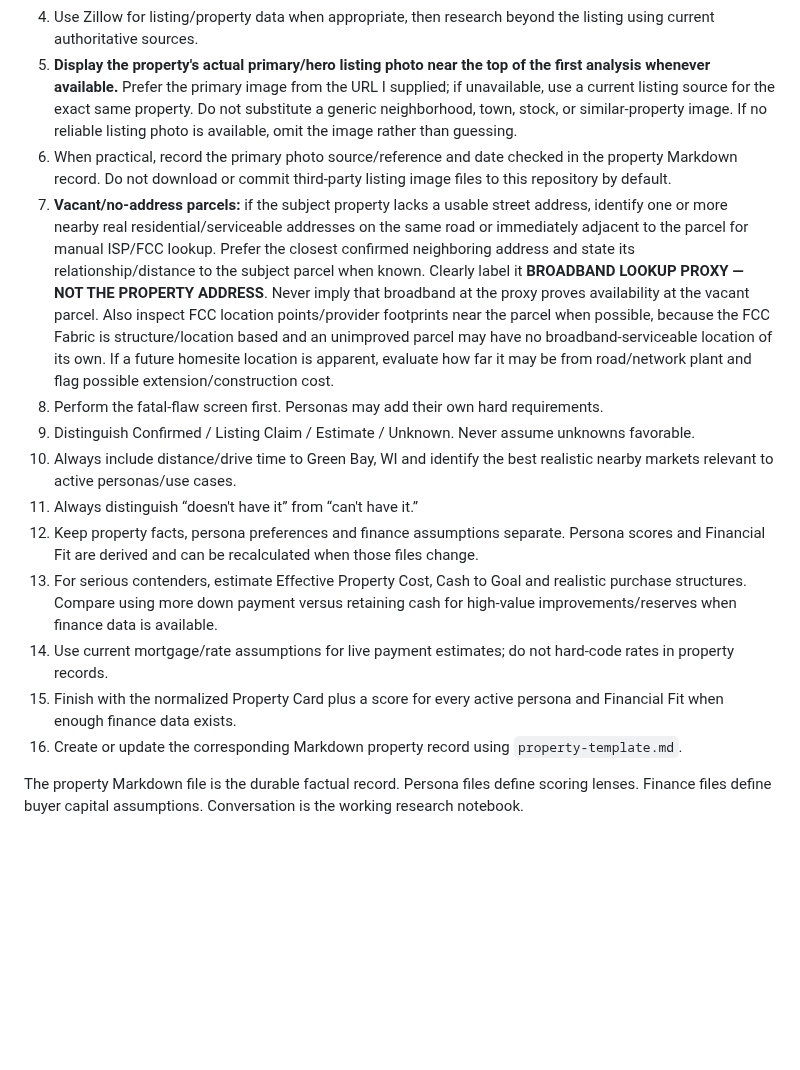
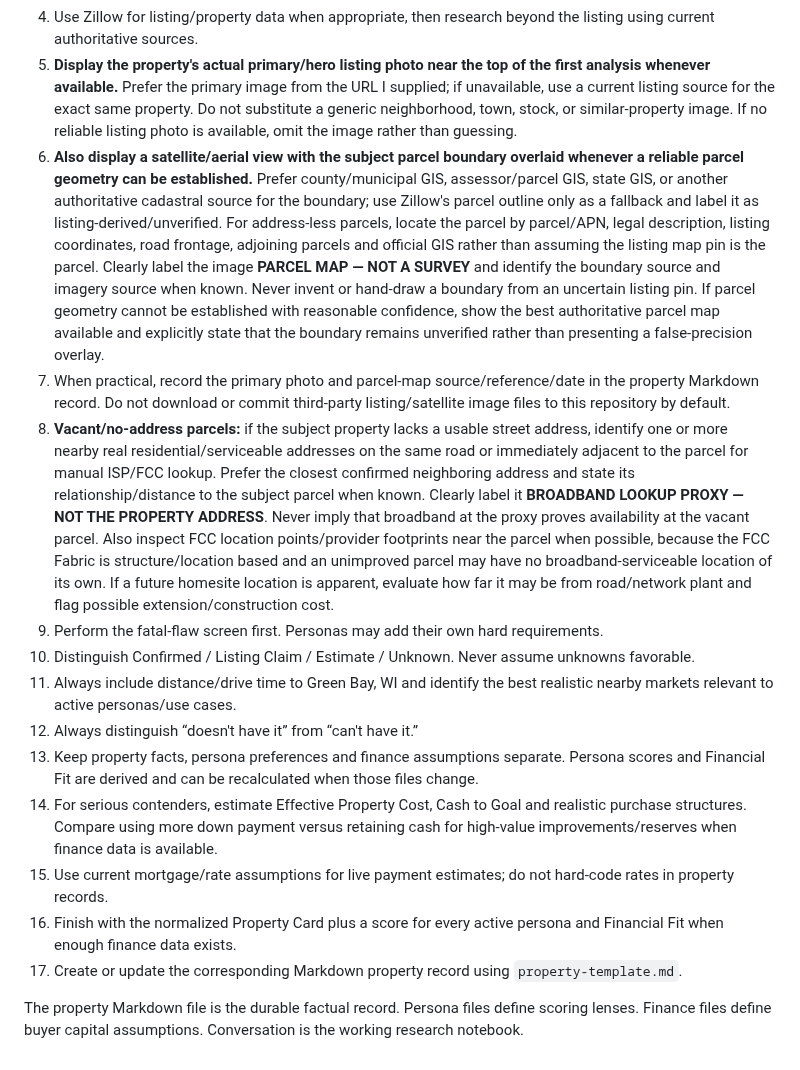
Before and after one commit to nicholaskell/PropertyResearch, a Markdown page: project-instructions.md, the part around the change. Rendered like a GitHub page; blank space fills up the shorter version.

Commit message:
Require authoritative parcel satellite map in property analysis

```diff
--- a/project-instructions.md
+++ b/project-instructions.md
@@ -9,16 +9,17 @@ When I provide a Zillow/listing URL or address:
 3. Read `finance/buyer-finance.md` and active files under `finance/scenarios/` when populated. Finance assumptions are separate from property facts and persona preferences.
 4. Use Zillow for listing/property data when appropriate, then research beyond the listing using current authoritative sources.
 5. **Display the property's actual primary/hero listing photo near the top of the first analysis whenever available.** Prefer the primary image from the URL I supplied; if unavailable, use a current listing source for the exact same property. Do not substitute a generic neighborhood, town, stock, or similar-property image. If no reliable listing photo is available, omit the image rather than guessing.
-6. When practical, record the primary photo source/reference and date checked in the property Markdown record. Do not download or commit third-party listing image files to this repository by default.
-7. **Vacant/no-address parcels:** if the subject property lacks a usable street address, identify one or more nearby real residential/serviceable addresses on the same road or immediately adjacent to the parcel for manual ISP/FCC lookup. Prefer the closest confirmed neighboring address and state its relationship/distance to the subject parcel when known. Clearly label it **BROADBAND LOOKUP PROXY — NOT THE PROPERTY ADDRESS**. Never imply that broadband at the proxy proves availability at the vacant parcel. Also inspect FCC location points/provider footprints near the parcel when possible, because the FCC Fabric is structure/location based and an unimproved parcel may have no broadband-serviceable location of its own. If a future homesite location is apparent, evaluate how far it may be from road/network plant and flag possible extension/construction cost.
-8. Perform the fatal-flaw screen first. Personas may add their own hard requirements.
-9. Distinguish Confirmed / Listing Claim / Estimate / Unknown. Never assume unknowns favorable.
-10. Always include distance/drive time to Green Bay, WI and identify the best realistic nearby markets relevant to active personas/use cases.
-11. Always distinguish “doesn't have it” from “can't have it.”
-12. Keep property facts, persona preferences and finance assumptions separate. Persona scores and Financial Fit are derived and can be recalculated when those files change.
-13. For serious contenders, estimate Effective Property Cost, Cash to Goal and realistic purchase structures. Compare using more down payment versus retaining cash for high-value improvements/reserves when finance data is available.
-14. Use current mortgage/rate assumptions for live payment estimates; do not hard-code rates in property records.
-15. Finish with the normalized Property Card plus a score for every active persona and Financial Fit when enough finance data exists.
-16. Create or update the corresponding Markdown property record using `property-template.md`.
+6. **Also display a satellite/aerial view with the subject parcel boundary overlaid whenever a reliable parcel geometry can be established.** Prefer county/municipal GIS, assessor/parcel GIS, state GIS, or another authoritative cadastral source for the boundary; use Zillow's parcel outline only as a fallback and label it as listing-derived/unverified. For address-less parcels, locate the parcel by parcel/APN, legal description, listing coordinates, road frontage, adjoining parcels and official GIS rather than assuming the listing map pin is the parcel. Clearly label the image **PARCEL MAP — NOT A SURVEY** and identify the boundary source and imagery source when known. Never invent or hand-draw a boundary from an uncertain listing pin. If parcel geometry cannot be established with reasonable confidence, show the best authoritative parcel map available and explicitly state that the boundary remains unverified rather than presenting a false-precision overlay.
+7. When practical, record the primary photo and parcel-map source/reference/date in the property Markdown record. Do not download or commit third-party listing/satellite image files to this repository by default.
+8. **Vacant/no-address parcels:** if the subject property lacks a usable street address, identify one or more nearby real residential/serviceable addresses on the same road or immediately adjacent to the parcel for manual ISP/FCC lookup. Prefer the closest confirmed neighboring address and state its relationship/distance to the subject parcel when known. Clearly label it **BROADBAND LOOKUP PROXY — NOT THE PROPERTY ADDRESS**. Never imply that broadband at the proxy proves availability at the vacant parcel. Also inspect FCC location points/provider footprints near the parcel when possible, because the FCC Fabric is structure/location based and an unimproved parcel may have no broadband-serviceable location of its own. If a future homesite location is apparent, evaluate how far it may be from road/network plant and flag possible extension/construction cost.
+9. Perform the fatal-flaw screen first. Personas may add their own hard requirements.
+10. Distinguish Confirmed / Listing Claim / Estimate / Unknown. Never assume unknowns favorable.
+11. Always include distance/drive time to Green Bay, WI and identify the best realistic nearby markets relevant to active personas/use cases.
+12. Always distinguish “doesn't have it” from “can't have it.”
+13. Keep property facts, persona preferences and finance assumptions separate. Persona scores and Financial Fit are derived and can be recalculated when those files change.
+14. For serious contenders, estimate Effective Property Cost, Cash to Goal and realistic purchase structures. Compare using more down payment versus retaining cash for high-value improvements/reserves when finance data is available.
+15. Use current mortgage/rate assumptions for live payment estimates; do not hard-code rates in property records.
+16. Finish with the normalized Property Card plus a score for every active persona and Financial Fit when enough finance data exists.
+17. Create or update the corresponding Markdown property record using `property-template.md`.
 
 The property Markdown file is the durable factual record. Persona files define scoring lenses. Finance files define buyer capital assumptions. Conversation is the working research notebook.
```
